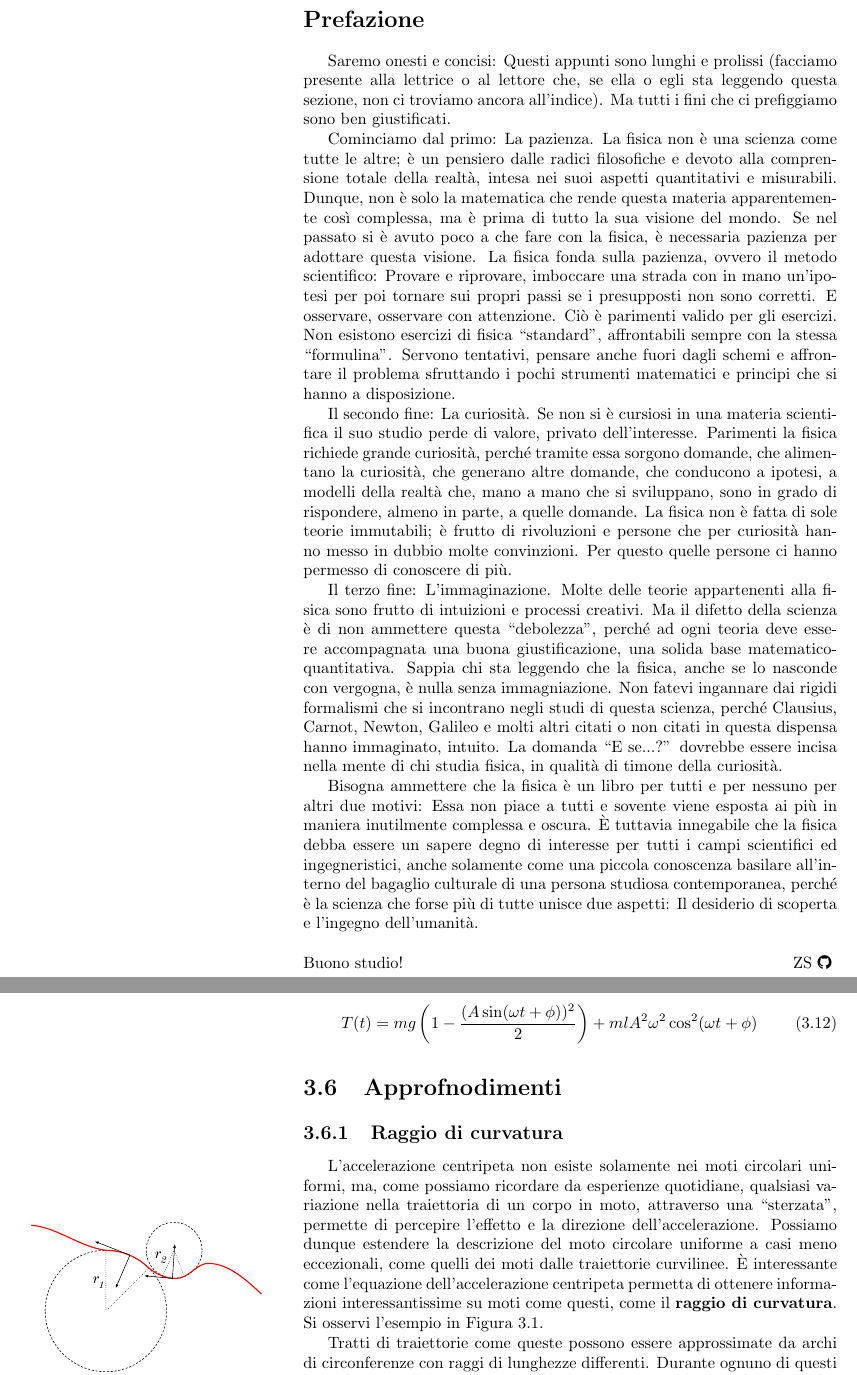
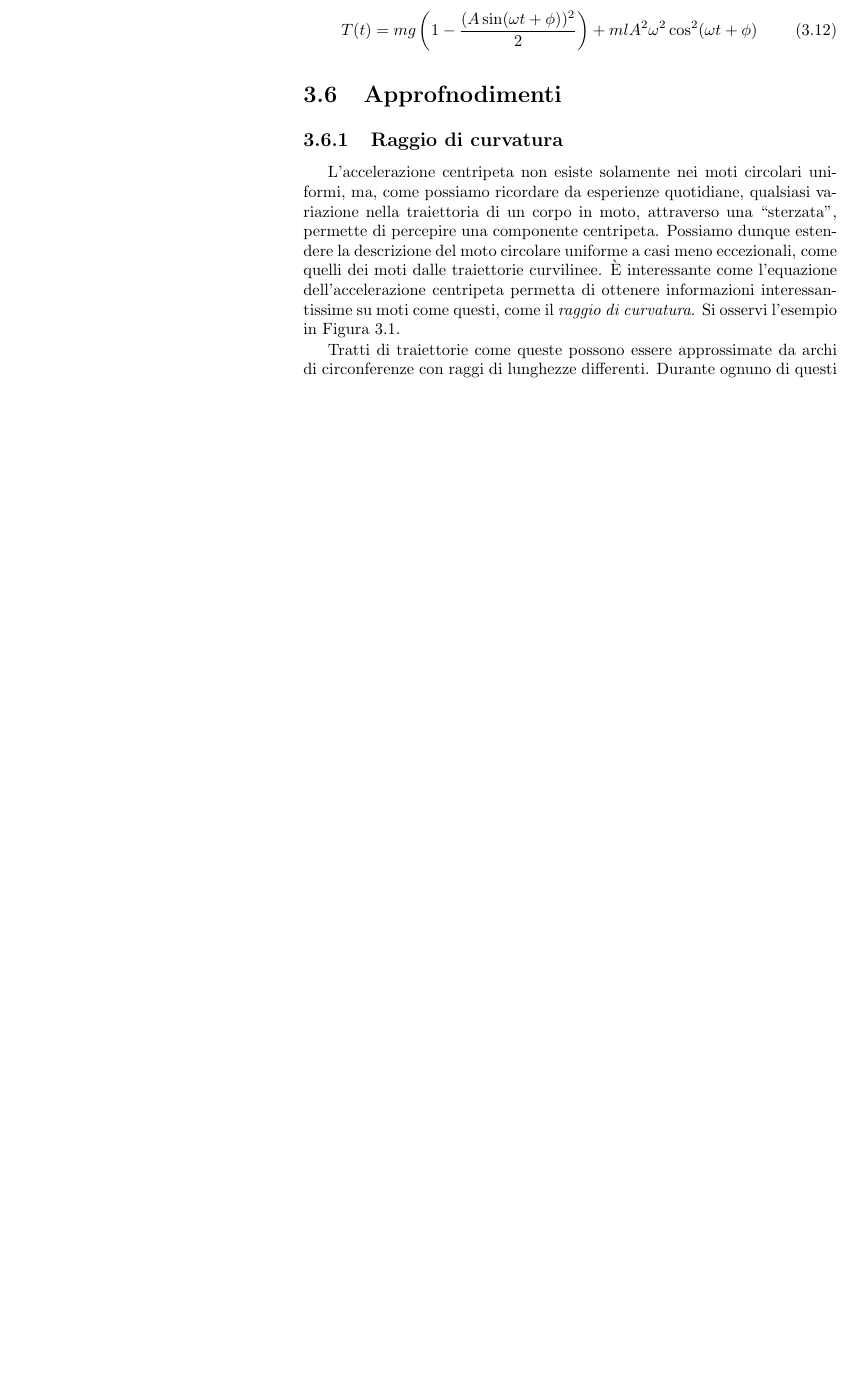
Before and after one commit to zenosaltt/phy, a LaTeX thesis (src/main.tex, which reads src/matter/mainmatter/chapters/02_dinamica/02_dinamica.tex): two parts of pages 4 and 36 of 115 before the commit and part of page 36 of 115 after it, the two joined at a grey line, cut at the place of the change, the shorter picture padded with empty space. Compiled offline with pdfLaTeX.

Commit message:
aggiornamenti estivi

```diff
--- a/src/matter/mainmatter/chapters/02_dinamica/02_dinamica.tex
+++ b/src/matter/mainmatter/chapters/02_dinamica/02_dinamica.tex
@@ -465,19 +465,12 @@ della tensione di un pendolo per piccole oscillazioni:
 L'accelerazione centripeta non esiste solamente nei moti circolari uniformi,
 ma, come possiamo ricordare da esperienze quotidiane, qualsiasi variazione
 nella traiettoria di un corpo in moto, attraverso una ``sterzata'', permette
-di percepire l'effetto e la direzione dell'accelerazione.
+di percepire una componente centripeta.
 Possiamo dunque estendere la descrizione del moto circolare uniforme a casi
 meno eccezionali, come quelli dei moti dalle traiettorie curvilinee. È interessante
 come l'equazione dell'accelerazione centripeta permetta di ottenere informazioni
-interessantissime su moti come questi, come il \textbf{raggio di curvatura}. Si
+interessantissime su moti come questi, come il \textit{raggio di curvatura}. Si
 osservi l'esempio in Figura \ref{curvilinee}.
-
-\begin{marginfigure}
-    \centering
-    \includegraphics[width = \marginparwidth]{curvilinee.pdf}
-    \caption{Una traiettoria curvilinea apporssimata da archi di circonferenze con raggi differenti}
-    \label{curvilinee}
-\end{marginfigure}
 
 Tratti di traiettorie come queste possono essere approssimate da archi di
 circonferenze con raggi di lunghezze differenti. Durante ognuno di questi brevi
```
Also changed, not shown: src/main.tex (+2 -2 lines), src/matter/mainmatter/chapters/02_dinamica/02_dinamica.tex (12 more changed lines), 2 other files.
